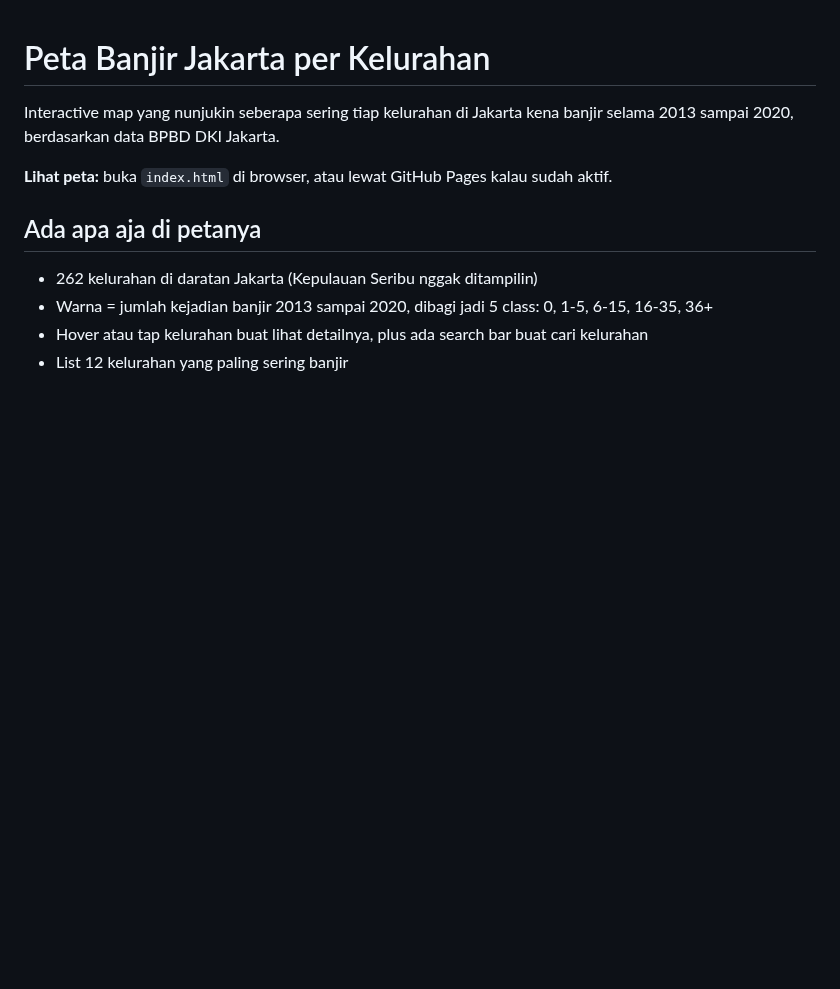
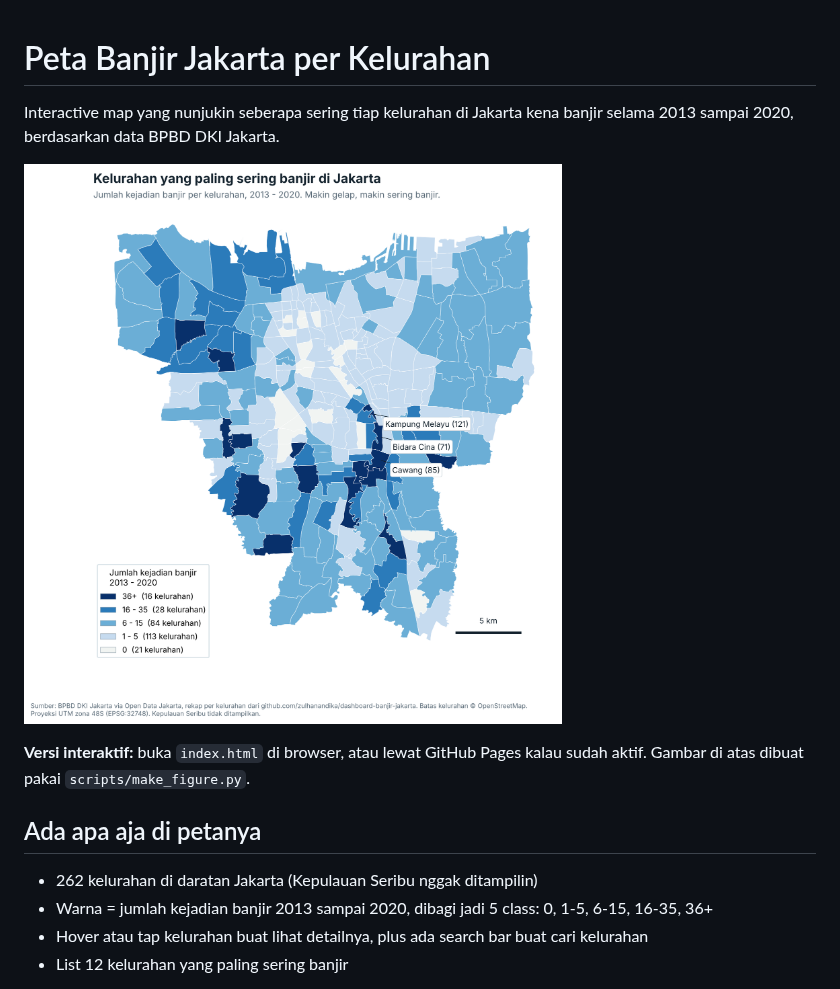
Before and after one commit to rzkrmadhan/PetaBanjir_Jakarta_SelfProject_usingClaude, a Markdown page: README.md, the part around the change. Drawn GitHub-style; pictures changed too: images/peta_banjir_jakarta.png (added); blank space fills up the shorter version.

Commit message:
Tambah versi gambar (PNG) peta banjir + script-nya
Co-Authored-By: Claude Opus 5.5 <noreply@anthropic.com>
Claude-Session: https://claude.ai/code/session_01Wk9iPwrDvsgHsbqxGDqEsT

```diff
--- a/README.md
+++ b/README.md
@@ -2,7 +2,9 @@
 
 Interactive map yang nunjukin seberapa sering tiap kelurahan di Jakarta kena banjir selama 2013 sampai 2020, berdasarkan data BPBD DKI Jakarta.
 
-**Lihat peta:** buka `index.html` di browser, atau lewat GitHub Pages kalau sudah aktif.
+![Peta banjir Jakarta per kelurahan](images/peta_banjir_jakarta.png)
+
+**Versi interaktif:** buka `index.html` di browser, atau lewat GitHub Pages kalau sudah aktif. Gambar di atas dibuat pakai `scripts/make_figure.py`.
 
 ## Ada apa aja di petanya
 
```
Also changed, not shown: 1 other file.
